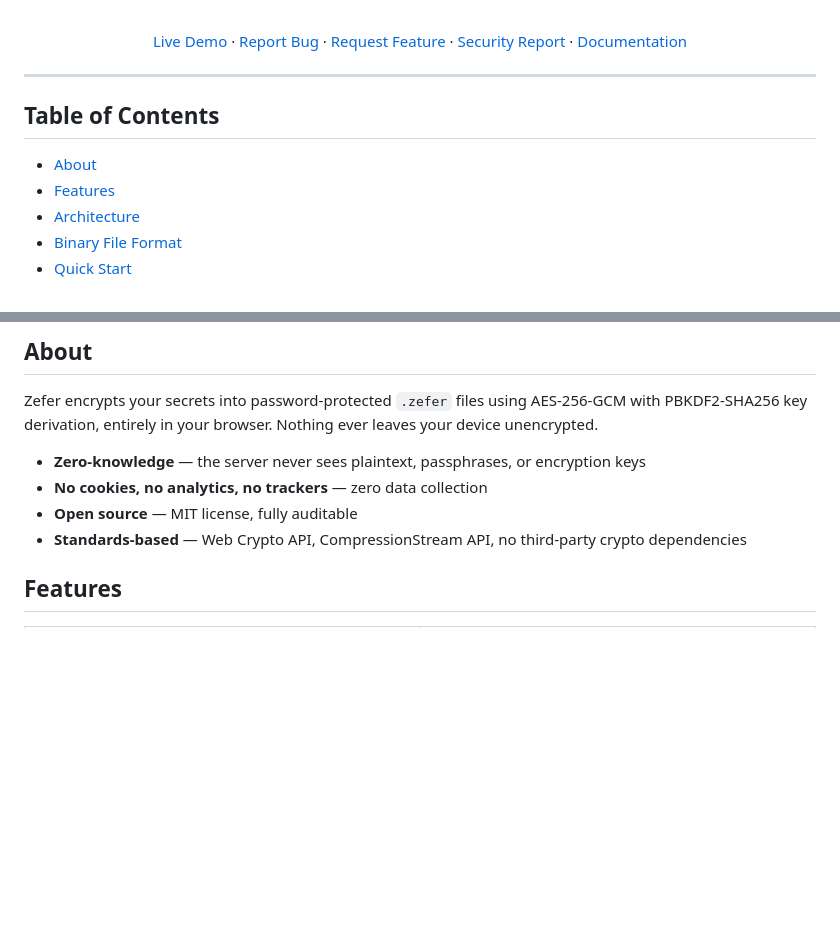
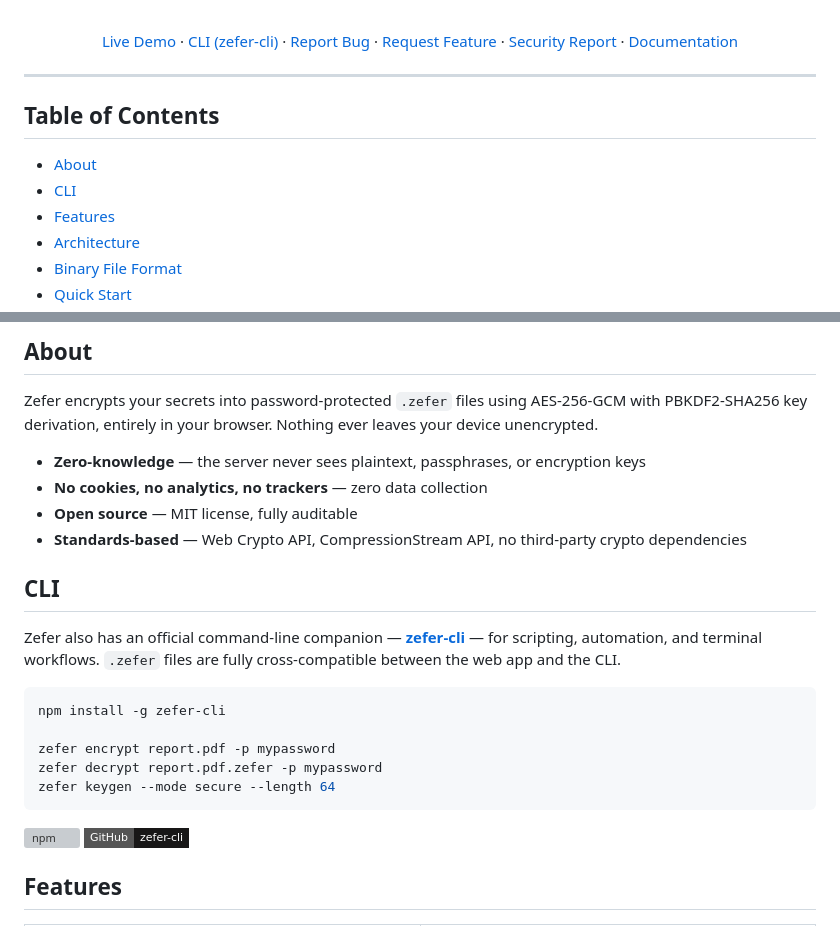
Before and after one commit to carrilloapps/zefer, a Markdown page: README.md, 2 parts joined by grey strips. Rendered like a GitHub page; badges without logos; blank space fills up the shorter version; grey boxes are pictures that could not be loaded.

Commit message:
docs: add CLI section and cross-link with zefer-cli
- Add CLI badge (npm version) to header
- Add CLI link in navigation bar
- Add ## CLI section after About with install snippet and badges
- Add zefer-cli repo reference to CLAUDE.md

````diff
--- a/README.md
+++ b/README.md
@@ -24,7 +25,7 @@ Client-side encryption tool that converts text and files into password-protected
 
 <br />
 
-[Live Demo](https://zefer.carrillo.app) · [Report Bug](https://github.com/carrilloapps/zefer/issues/new?template=bug_report.md) · [Request Feature](https://github.com/carrilloapps/zefer/issues/new?template=feature_request.md) · [Security Report](https://github.com/carrilloapps/zefer/issues/new?template=security_vulnerability.md) · [Documentation](docs/)
+[Live Demo](https://zefer.carrillo.app) · [CLI (zefer-cli)](https://github.com/carrilloapps/zefer-cli) · [Report Bug](https://github.com/carrilloapps/zefer/issues/new?template=bug_report.md) · [Request Feature](https://github.com/carrilloapps/zefer/issues/new?template=feature_request.md) · [Security Report](https://github.com/carrilloapps/zefer/issues/new?template=security_vulnerability.md) · [Documentation](docs/)
 
 </div>
 
@@ -33,6 +34,7 @@ Client-side encryption tool that converts text and files into password-protected
 ## Table of Contents
 
 - [About](#about)
+- [CLI](#cli)
 - [Features](#features)
 - [Architecture](#architecture)
 - [Binary File Format](#binary-file-format)
@@ -60,6 +62,21 @@ Zefer encrypts your secrets into password-protected `.zefer` files using AES-256
 - **No cookies, no analytics, no trackers** — zero data collection
 - **Open source** — MIT license, fully auditable
 - **Standards-based** — Web Crypto API, CompressionStream API, no third-party crypto dependencies
+
+## CLI
+
+Zefer also has an official command-line companion — **[zefer-cli](https://github.com/carrilloapps/zefer-cli)** — for scripting, automation, and terminal workflows. `.zefer` files are fully cross-compatible between the web app and the CLI.
+
+```bash
+npm install -g zefer-cli
+
+zefer encrypt report.pdf -p mypassword
+zefer decrypt report.pdf.zefer -p mypassword
+zefer keygen --mode secure --length 64
+```
+
+[![npm](https://img.shields.io/npm/v/zefer-cli?style=flat-square&color=22c55e)](https://www.npmjs.com/package/zefer-cli)
+[![CLI repo](https://img.shields.io/badge/GitHub-zefer--cli-181717?style=flat-square&logo=github)](https://github.com/carrilloapps/zefer-cli)
 
 ## Features
 
````
Also changed, not shown: other parts of README.md (+1 -0 lines), CLAUDE.md (+1 -0 lines).
